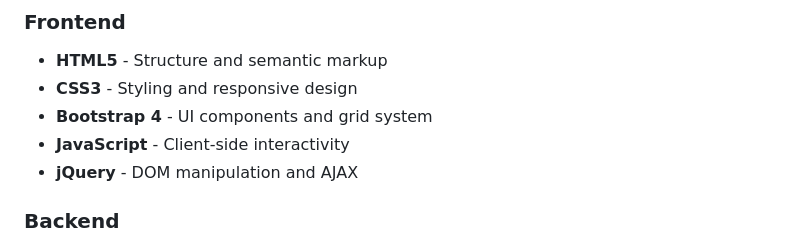
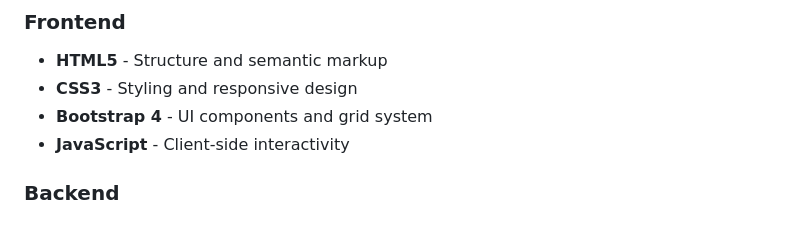
Before and after one commit to AbusufianEmon/OSMS, a Markdown page: README.md, the part around the change. Rendered like a GitHub page.

Commit message:
Remove jQuery from README frontend technologies
Removed jQuery from the frontend technologies list.

```diff
--- a/README.md
+++ b/README.md
@@ -21,7 +21,6 @@ The **Online Service Management System (OSMS)** is a comprehensive web-based pla
 - **CSS3** - Styling and responsive design
 - **Bootstrap 4** - UI components and grid system
 - **JavaScript** - Client-side interactivity
-- **jQuery** - DOM manipulation and AJAX
 
 ### Backend
 - **PHP 7+** - Server-side scripting and business logic
```
